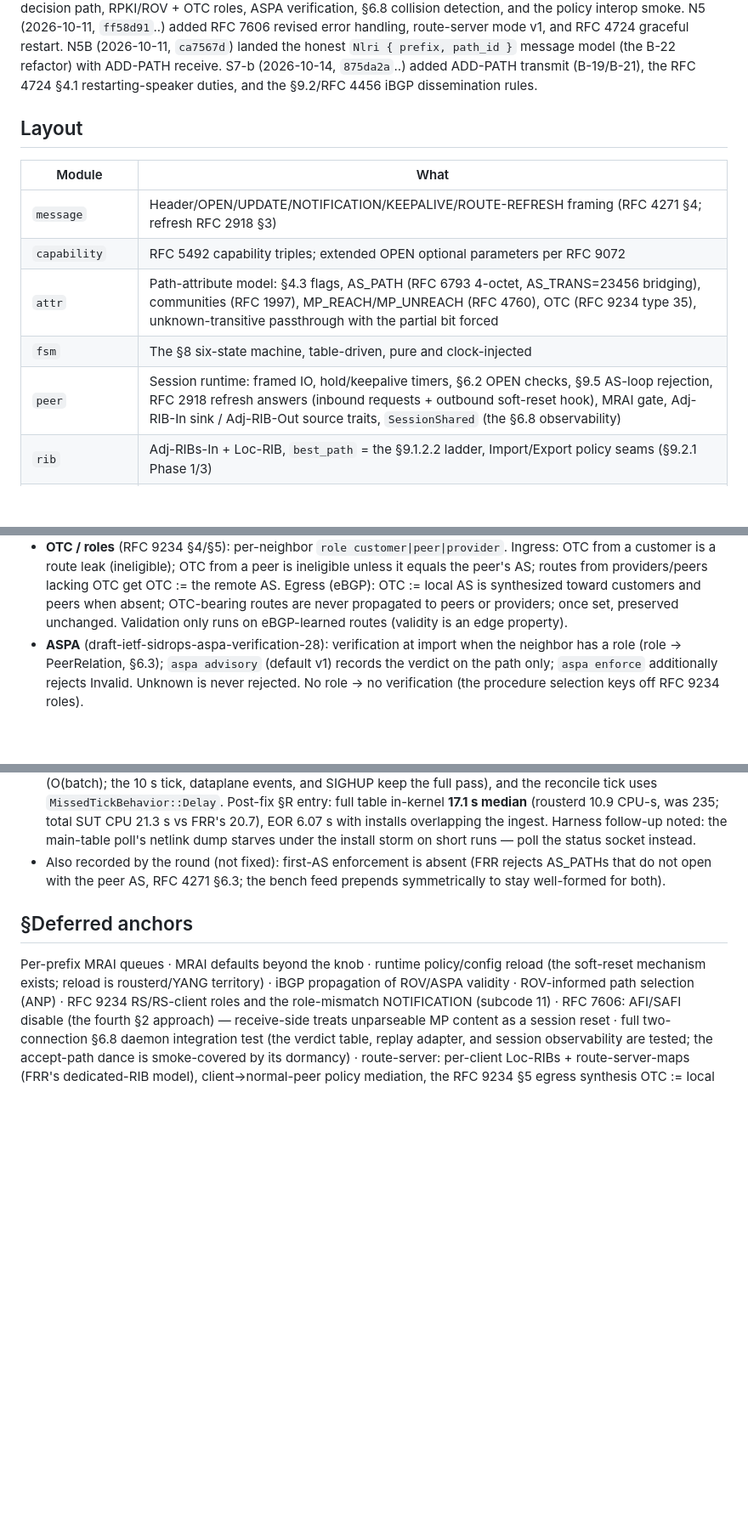
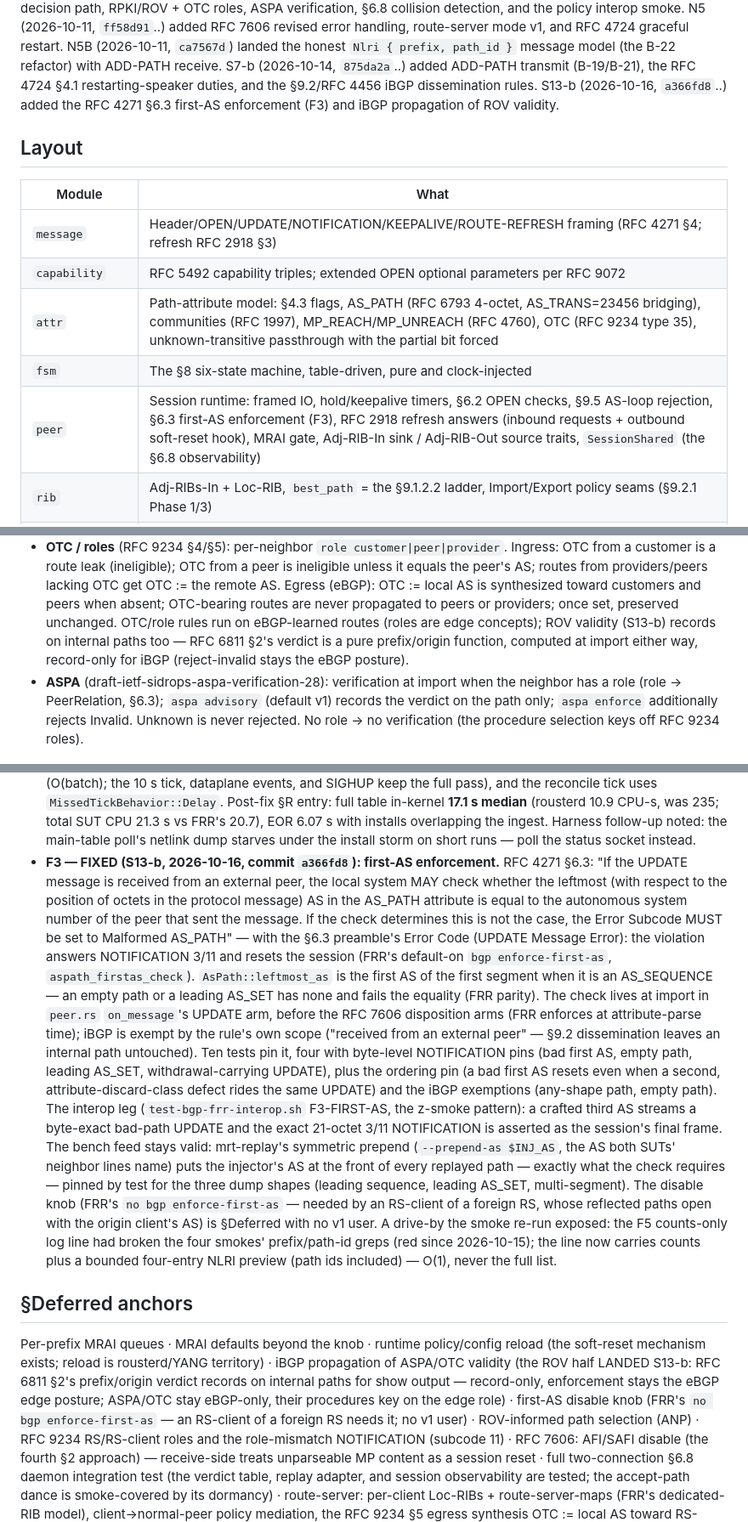
Before and after one commit to li-ch/rouster, a Markdown page: docs/protocols/bgp.md, 3 parts joined by grey strips. Shown at 85% size. GitHub-like rendering; blank space fills up the shorter version.

Commit message:
bgpd: F3 closed in the record — the §6.3 first-AS enforcement entry, iBGP ROV propagation, the honest §Deferred remainders

```diff
--- a/docs/protocols/bgp.md
+++ b/docs/protocols/bgp.md
@@ -13,7 +13,8 @@ landed the honest `Nlri { prefix, path_id }` message model (the B-22
 refactor) with ADD-PATH receive. S7-b (2026-10-14, `875da2a`..)
 added ADD-PATH transmit (B-19/B-21), the RFC 4724 §4.1
 restarting-speaker duties, and the §9.2/RFC 4456 iBGP dissemination
-rules.
+rules. S13-b (2026-10-16, `a366fd8`..) added the RFC 4271 §6.3
+first-AS enforcement (F3) and iBGP propagation of ROV validity.
 
 ## Layout
 
@@ -23,7 +24,7 @@ rules.
 | `capability` | RFC 5492 capability triples; extended OPEN optional parameters per RFC 9072 |
 | `attr` | Path-attribute model: §4.3 flags, AS_PATH (RFC 6793 4-octet, AS_TRANS=23456 bridging), communities (RFC 1997), MP_REACH/MP_UNREACH (RFC 4760), OTC (RFC 9234 type 35), unknown-transitive passthrough with the partial bit forced |
 | `fsm` | The §8 six-state machine, table-driven, pure and clock-injected |
-| `peer` | Session runtime: framed IO, hold/keepalive timers, §6.2 OPEN checks, §9.5 AS-loop rejection, RFC 2918 refresh answers (inbound requests + outbound soft-reset hook), MRAI gate, Adj-RIB-In sink / Adj-RIB-Out source traits, `SessionShared` (the §6.8 observability) |
+| `peer` | Session runtime: framed IO, hold/keepalive timers, §6.2 OPEN checks, §9.5 AS-loop rejection, §6.3 first-AS enforcement (F3), RFC 2918 refresh answers (inbound requests + outbound soft-reset hook), MRAI gate, Adj-RIB-In sink / Adj-RIB-Out source traits, `SessionShared` (the §6.8 observability) |
 | `rib` | Adj-RIBs-In + Loc-RIB, `best_path` = the §9.1.2.2 ladder, Import/Export policy seams (§9.2.1 Phase 1/3) |
 | `policy_engine` | The typed-engine bridge: `PolicyView` (bgpd's `RouteView`), wire↔policy attribute conversion with replace-or-insert write-back, `ImportPipeline`/`ExportPipeline`, config→filter compilation |
 | `rov` | RPKI-derived validation: RFC 6811 §2 ROV, RFC 9234 §5 OTC ingress/egress by role, ASPA verification (draft-ietf-sidrops-aspa-verification-28 §5.5/§5.6), `vrp-file` fixture grammar, RTR table source |
@@ -407,8 +408,11 @@ The send side of N5B's receive leg (B-19/B-21 per the sheet):
   the remote AS. Egress (eBGP): OTC := local AS is synthesized toward
   customers and peers when absent; OTC-bearing routes are never
   propagated to peers or providers; once set, preserved unchanged.
-  Validation only runs on eBGP-learned routes (validity is an edge
-  property).
+  OTC/role rules run on eBGP-learned routes (roles are edge
+  concepts); ROV validity (S13-b) records on internal paths too —
+  RFC 6811 §2's verdict is a pure prefix/origin function, computed
+  at import either way, record-only for iBGP (reject-invalid stays
+  the eBGP posture).
 - **ASPA** (draft-ietf-sidrops-aspa-verification-28): verification at
   import when the neighbor has a role (role → PeerRelation, §6.3);
   `aspa advisory` (default v1) records the verdict on the path only;
@@ -515,16 +519,55 @@ paced.
   20.7), EOR 6.07 s with installs overlapping the ingest. Harness
   follow-up noted: the main-table poll's netlink dump starves under
   the install storm on short runs — poll the status socket instead.
-- Also recorded by the round (not fixed): first-AS enforcement is
-  absent (FRR rejects AS_PATHs that do not open with the peer AS,
-  RFC 4271 §6.3; the bench feed prepends symmetrically to stay
-  well-formed for both).
+- **F3 — FIXED (S13-b, 2026-10-16, commit `a366fd8`): first-AS
+  enforcement.** RFC 4271 §6.3: "If the UPDATE message is received
+  from an external peer, the local system MAY check whether the
+  leftmost (with respect to the position of octets in the protocol
+  message) AS in the AS_PATH attribute is equal to the autonomous
+  system number of the peer that sent the message. If the check
+  determines this is not the case, the Error Subcode MUST be set to
+  Malformed AS_PATH" — with the §6.3 preamble's Error Code (UPDATE
+  Message Error): the violation answers NOTIFICATION 3/11 and resets
+  the session (FRR's default-on `bgp enforce-first-as`,
+  `aspath_firstas_check`). `AsPath::leftmost_as` is the first AS of
+  the first segment when it is an AS_SEQUENCE — an empty path or a
+  leading AS_SET has none and fails the equality (FRR parity). The
+  check lives at import in `peer.rs` `on_message`'s UPDATE arm,
+  before the RFC 7606 disposition arms (FRR enforces at
+  attribute-parse time); iBGP is exempt by the rule's own scope
+  ("received from an external peer" — §9.2 dissemination leaves an
+  internal path untouched). Ten tests pin it, four with byte-level
+  NOTIFICATION pins (bad first AS, empty path, leading AS_SET,
+  withdrawal-carrying UPDATE), plus the ordering pin (a bad first AS
+  resets even when a second, attribute-discard-class defect rides
+  the same UPDATE) and the iBGP exemptions (any-shape path, empty
+  path). The interop leg (`test-bgp-frr-interop.sh` F3-FIRST-AS, the
+  z-smoke pattern): a crafted third AS streams a byte-exact bad-path
+  UPDATE and the exact 21-octet 3/11 NOTIFICATION is asserted as the
+  session's final frame. The bench feed stays valid: mrt-replay's
+  symmetric prepend (`--prepend-as $INJ_AS`, the AS both SUTs'
+  neighbor lines name) puts the injector's AS at the front of every
+  replayed path — exactly what the check requires — pinned by test
+  for the three dump shapes (leading sequence, leading AS_SET,
+  multi-segment). The disable knob (FRR's `no bgp enforce-first-as`
+  — needed by an RS-client of a foreign RS, whose reflected paths
+  open with the origin client's AS) is §Deferred with no v1 user.
+  A drive-by the smoke re-run exposed: the F5 counts-only log line
+  had broken the four smokes' prefix/path-id greps (red since
+  2026-10-15); the line now carries counts plus a bounded four-entry
+  NLRI preview (path ids included) — O(1), never the full list.
 
 ## §Deferred anchors
 
 Per-prefix MRAI queues · MRAI defaults beyond the knob · runtime
 policy/config reload (the soft-reset mechanism exists; reload is
-rousterd/YANG territory) · iBGP propagation of ROV/ASPA validity ·
+rousterd/YANG territory) · iBGP propagation of ASPA/OTC validity
+(the ROV half LANDED S13-b: RFC 6811 §2's prefix/origin verdict
+records on internal paths for show output — record-only, enforcement
+stays the eBGP edge posture; ASPA/OTC stay eBGP-only, their
+procedures key on the edge role) · first-AS disable knob (FRR's `no
+bgp enforce-first-as` — an RS-client of a foreign RS needs it; no v1
+user) ·
 ROV-informed path selection (ANP) · RFC 9234 RS/RS-client roles and
 the role-mismatch NOTIFICATION (subcode 11) · RFC 7606: AFI/SAFI
 disable (the fourth §2 approach) — receive-side treats unparseable MP
```
